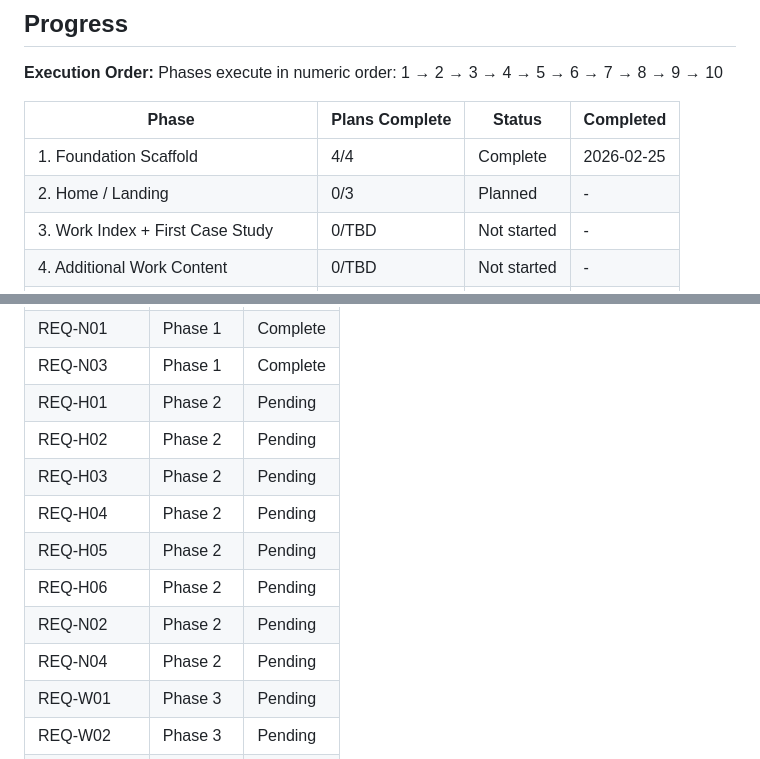
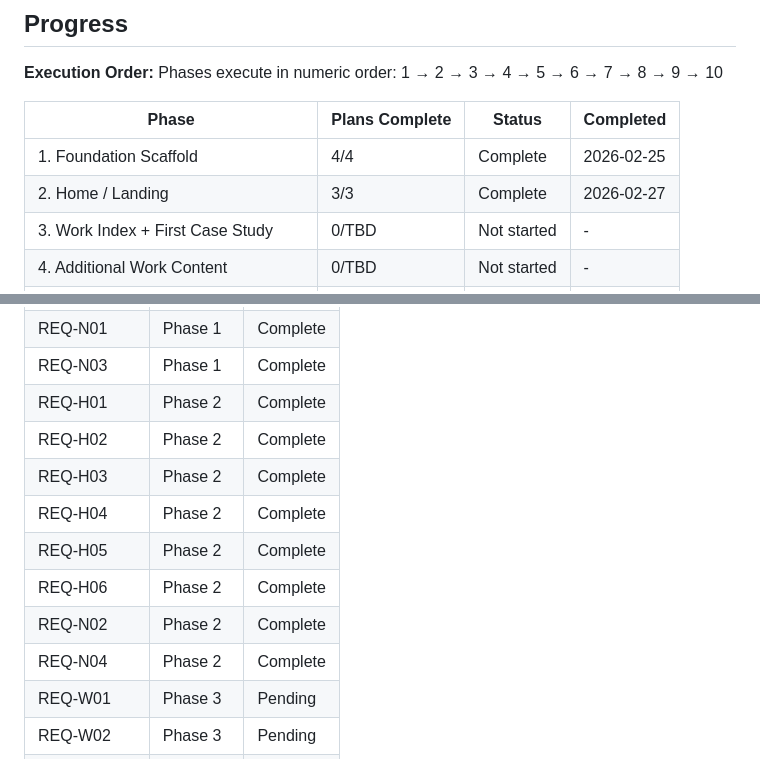
Before and after one commit to ranisman-dev/Portfolio, a Markdown page: .planning/ROADMAP.md, 2 parts joined by grey strips. Rendered like a GitHub page.

```diff
--- a/.planning/ROADMAP.md
+++ b/.planning/ROADMAP.md
@@ -270,7 +270,7 @@ Phases execute in numeric order: 1 → 2 → 3 → 4 → 5 → 6 → 7 → 8 →
 | Phase | Plans Complete | Status | Completed |
 |-------|----------------|--------|-----------|
 | 1. Foundation Scaffold | 4/4 | Complete | 2026-02-25 |
-| 2. Home / Landing | 0/3 | Planned | - |
+| 2. Home / Landing | 3/3 | Complete | 2026-02-27 |
 | 3. Work Index + First Case Study | 0/TBD | Not started | - |
 | 4. Additional Work Content | 0/TBD | Not started | - |
 | 5. Writing Section | 0/TBD | Not started | - |
@@ -310,14 +310,14 @@ every subsequent phase that introduces new CSS or JS.
 | REQ-F09 | Phase 1 | Complete |
 | REQ-N01 | Phase 1 | Complete |
 | REQ-N03 | Phase 1 | Complete |
-| REQ-H01 | Phase 2 | Pending |
-| REQ-H02 | Phase 2 | Pending |
-| REQ-H03 | Phase 2 | Pending |
-| REQ-H04 | Phase 2 | Pending |
-| REQ-H05 | Phase 2 | Pending |
-| REQ-H06 | Phase 2 | Pending |
-| REQ-N02 | Phase 2 | Pending |
-| REQ-N04 | Phase 2 | Pending |
+| REQ-H01 | Phase 2 | Complete |
+| REQ-H02 | Phase 2 | Complete |
+| REQ-H03 | Phase 2 | Complete |
+| REQ-H04 | Phase 2 | Complete |
+| REQ-H05 | Phase 2 | Complete |
+| REQ-H06 | Phase 2 | Complete |
+| REQ-N02 | Phase 2 | Complete |
+| REQ-N04 | Phase 2 | Complete |
 | REQ-W01 | Phase 3 | Pending |
 | REQ-W02 | Phase 3 | Pending |
 | REQ-W03 | Phase 3 | Pending |
```
Also changed, not shown: other parts of .planning/ROADMAP.md (+4 -4 lines), .planning/STATE.md (+25 -18 lines), 1 other file.
